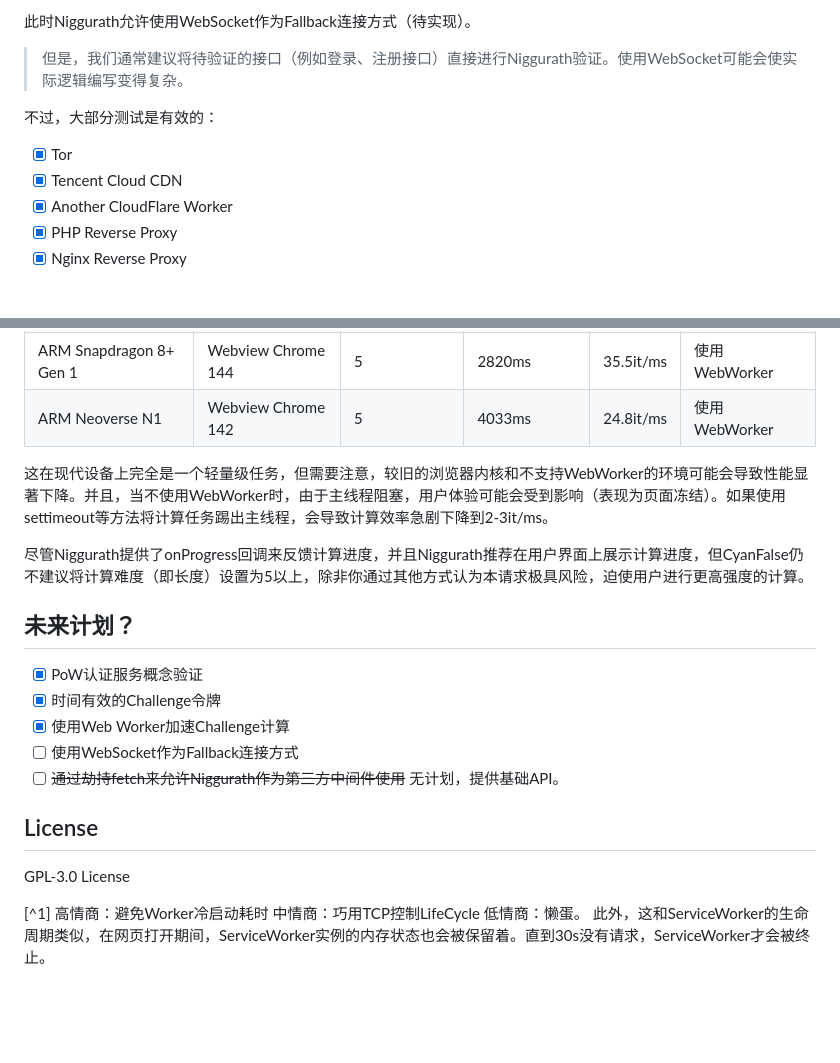
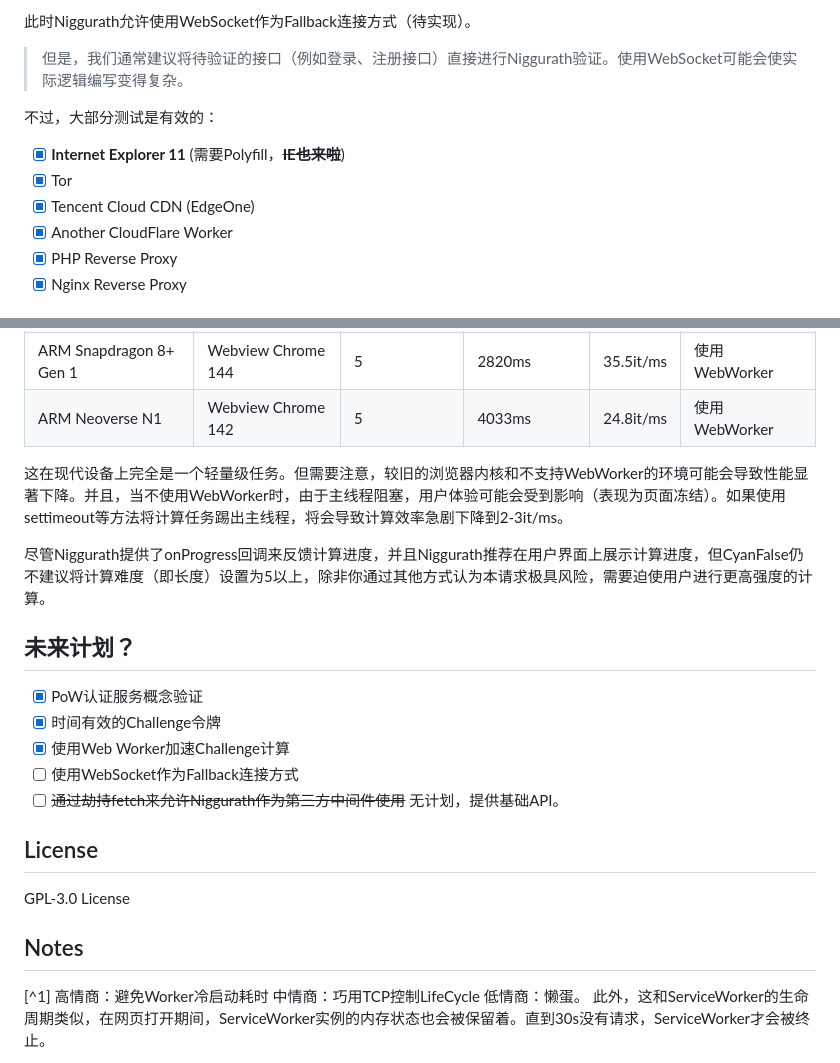
Before and after one commit to ChenYFan/NiggurathPoC, a Markdown page: README.md, 2 parts joined by grey strips. Drawn GitHub-style; blank space fills up the shorter version.

Commit message:
🎫修改README

```diff
--- a/README.md
+++ b/README.md
@@ -101,8 +101,9 @@ Anubis很好，但在架构上不适应纯无状态的服务。（尤其地对
 
 不过，大部分测试是有效的：
 
+- [x] **Internet Explorer 11** (需要Polyfill，~~**IE也来啦**~~)
 - [x] Tor
-- [x] Tencent Cloud CDN
+- [x] Tencent Cloud CDN (EdgeOne)
 - [x] Another CloudFlare Worker
 - [x] PHP Reverse Proxy
 - [x] Nginx Reverse Proxy
@@ -120,9 +121,9 @@ Anubis很好，但在架构上不适应纯无状态的服务。（尤其地对
 |ARM Snapdragon 8+ Gen 1|Webview Chrome 144|5|2820ms|35.5it/ms|使用WebWorker|
 |ARM Neoverse N1|Webview Chrome 142|5|4033ms|24.8it/ms|使用WebWorker|
 
-这在现代设备上完全是一个轻量级任务，但需要注意，较旧的浏览器内核和不支持WebWorker的环境可能会导致性能显著下降。并且，当不使用WebWorker时，由于主线程阻塞，用户体验可能会受到影响（表现为页面冻结）。如果使用settimeout等方法将计算任务踢出主线程，会导致计算效率急剧下降到2-3it/ms。
+这在现代设备上完全是一个轻量级任务。但需要注意，较旧的浏览器内核和不支持WebWorker的环境可能会导致性能显著下降。并且，当不使用WebWorker时，由于主线程阻塞，用户体验可能会受到影响（表现为页面冻结）。如果使用settimeout等方法将计算任务踢出主线程，将会导致计算效率急剧下降到2-3it/ms。
 
-尽管Niggurath提供了onProgress回调来反馈计算进度，并且Niggurath推荐在用户界面上展示计算进度，但CyanFalse仍不建议将计算难度（即长度）设置为5以上，除非你通过其他方式认为本请求极具风险，迫使用户进行更高强度的计算。
+尽管Niggurath提供了onProgress回调来反馈计算进度，并且Niggurath推荐在用户界面上展示计算进度，但CyanFalse仍不建议将计算难度（即长度）设置为5以上，除非你通过其他方式认为本请求极具风险，需要迫使用户进行更高强度的计算。
 
 
 ## 未来计划？
@@ -137,6 +138,8 @@ Anubis很好，但在架构上不适应纯无状态的服务。（尤其地对
 
 GPL-3.0 License
 
+## Notes
+
 [^1] 高情商：避免Worker冷启动耗时 中情商：巧用TCP控制LifeCycle 低情商：懒蛋。 此外，这和ServiceWorker的生命周期类似，在网页打开期间，ServiceWorker实例的内存状态也会被保留着。直到30s没有请求，ServiceWorker才会被终止。
 
 [^2] CyanFalse推测：尽管UDP是无状态的，但是Worker会自己抽象出有状态的连接。实际测试中在阻止保活包发送情况下，CloudFlare会在大约100s左右重置Worker。这个数字正好是CloudFlare最长TCP连接时间。这有点类似传统NAT路由器对UDP映射的处理，即超时断映射。
```
